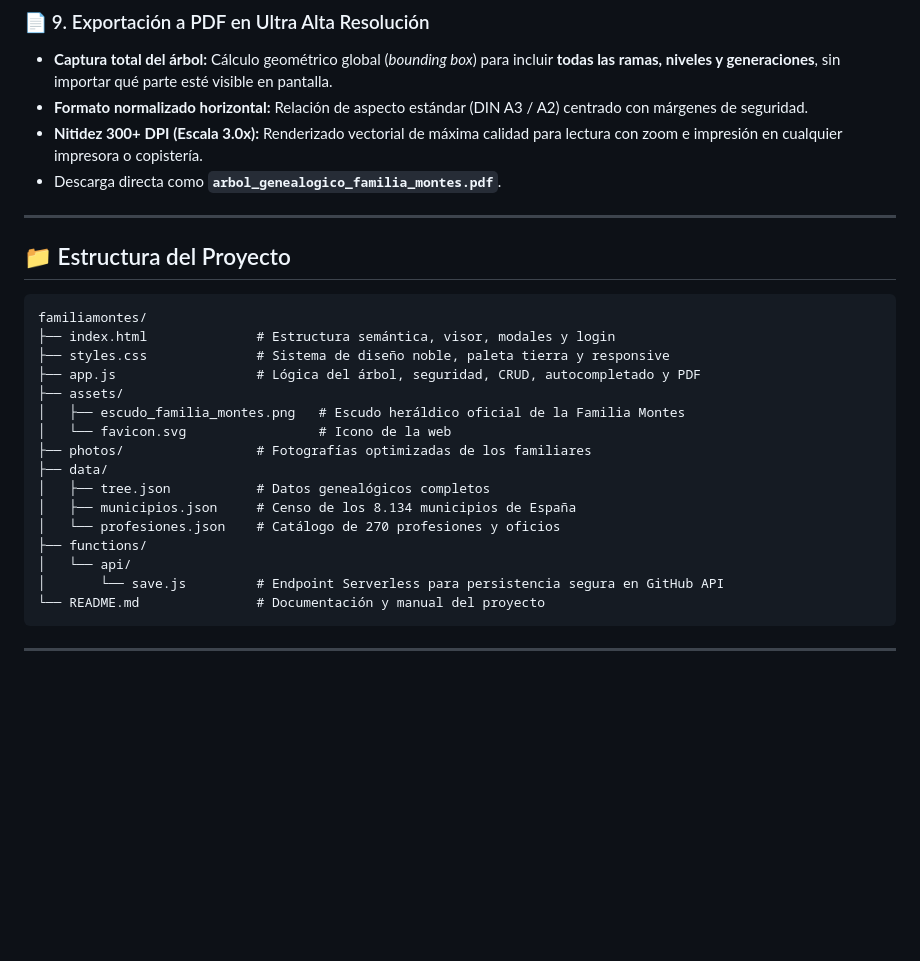
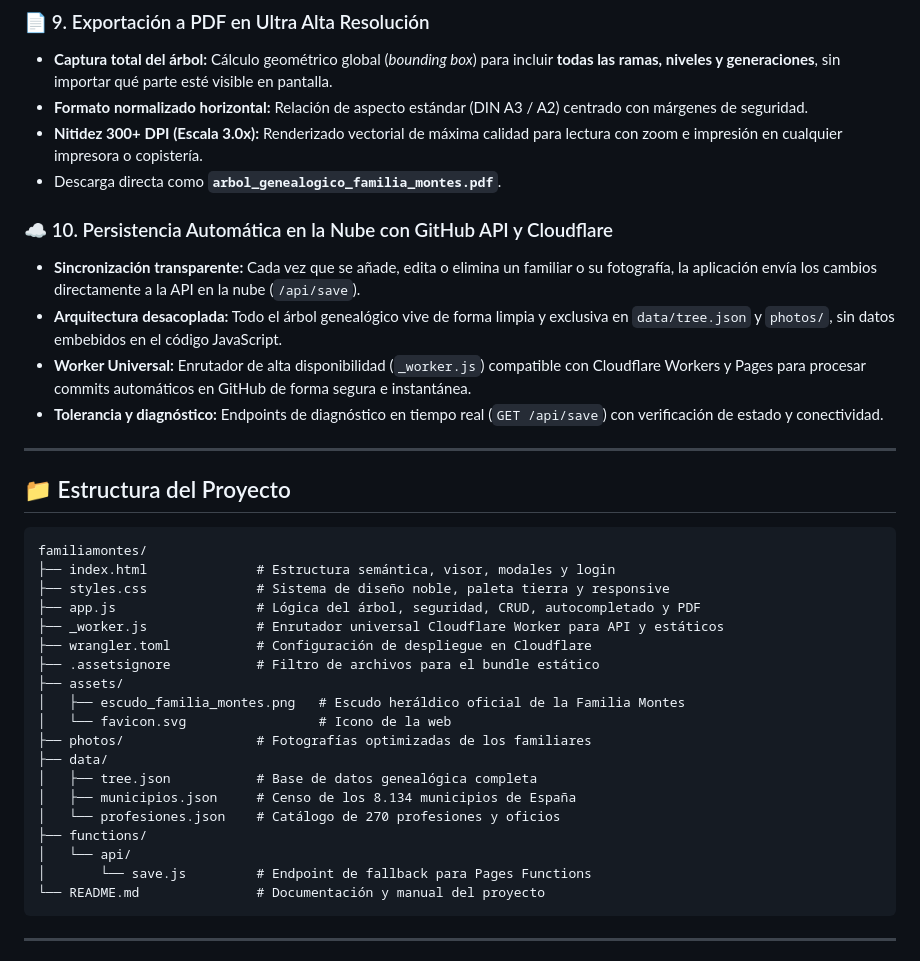
Before and after one commit to dmontescr/familiamontes, a Markdown page: README.md, the part around the change. Drawn GitHub-style; blank space fills up the shorter version.

Commit message:
docs: actualizar README con arquitectura de sincronizacion automatica Cloudflare y estructura del proyecto

````diff
--- a/README.md
+++ b/README.md
@@ -65,6 +65,12 @@ Repositorio oficial: [https://github.com/dmontescr/familiamontes](https://github
 - **Nitidez 300+ DPI (Escala 3.0x):** Renderizado vectorial de máxima calidad para lectura con zoom e impresión en cualquier impresora o copistería.
 - Descarga directa como **`arbol_genealogico_familia_montes.pdf`**.
 
+### ☁️ 10. Persistencia Automática en la Nube con GitHub API y Cloudflare
+- **Sincronización transparente:** Cada vez que se añade, edita o elimina un familiar o su fotografía, la aplicación envía los cambios directamente a la API en la nube (`/api/save`).
+- **Arquitectura desacoplada:** Todo el árbol genealógico vive de forma limpia y exclusiva en `data/tree.json` y `photos/`, sin datos embebidos en el código JavaScript.
+- **Worker Universal:** Enrutador de alta disponibilidad (`_worker.js`) compatible con Cloudflare Workers y Pages para procesar commits automáticos en GitHub de forma segura e instantánea.
+- **Tolerancia y diagnóstico:** Endpoints de diagnóstico en tiempo real (`GET /api/save`) con verificación de estado y conectividad.
+
 ---
 
 ## 📁 Estructura del Proyecto
@@ -74,17 +80,20 @@ familiamontes/
 ├── index.html              # Estructura semántica, visor, modales y login
 ├── styles.css              # Sistema de diseño noble, paleta tierra y responsive
 ├── app.js                  # Lógica del árbol, seguridad, CRUD, autocompletado y PDF
+├── _worker.js              # Enrutador universal Cloudflare Worker para API y estáticos
+├── wrangler.toml           # Configuración de despliegue en Cloudflare
+├── .assetsignore           # Filtro de archivos para el bundle estático
 ├── assets/
 │   ├── escudo_familia_montes.png   # Escudo heráldico oficial de la Familia Montes
 │   └── favicon.svg                 # Icono de la web
 ├── photos/                 # Fotografías optimizadas de los familiares
 ├── data/
-│   ├── tree.json           # Datos genealógicos completos
+│   ├── tree.json           # Base de datos genealógica completa
 │   ├── municipios.json     # Censo de los 8.134 municipios de España
 │   └── profesiones.json    # Catálogo de 270 profesiones y oficios
 ├── functions/
 │   └── api/
-│       └── save.js         # Endpoint Serverless para persistencia segura en GitHub API
+│       └── save.js         # Endpoint de fallback para Pages Functions
 └── README.md               # Documentación y manual del proyecto
 ```
 
````
